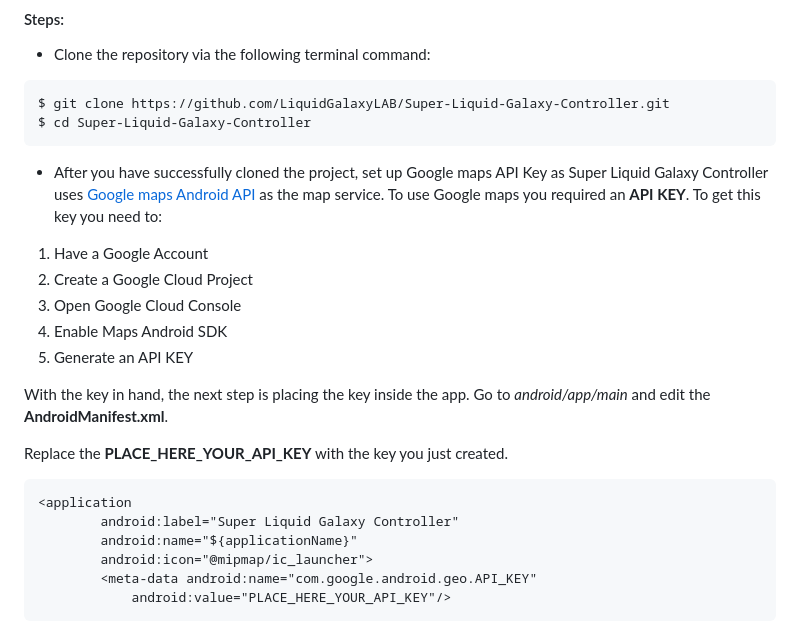
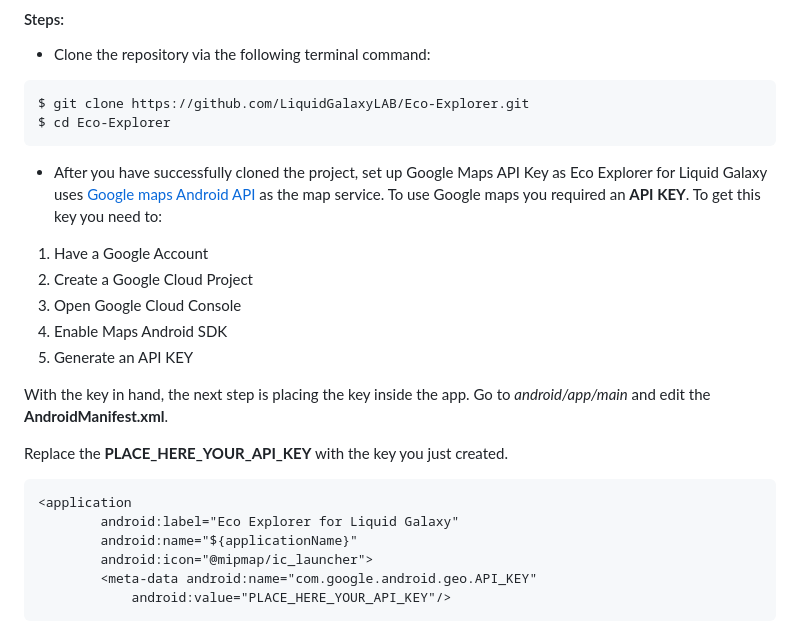
Before and after one commit to LiquidGalaxyLAB/Eco-Explorer, a Markdown page: README.md, the part around the change. Rendered like a GitHub page.

````diff
--- a/README.md
+++ b/README.md
@@ -73,11 +73,11 @@ Documentation on how to set up Flutter SDK and its environment can be found [her
 * Clone the repository via the following terminal command:
 
 ```bash
-$ git clone https://github.com/LiquidGalaxyLAB/Super-Liquid-Galaxy-Controller.git
-$ cd Super-Liquid-Galaxy-Controller
+$ git clone https://github.com/LiquidGalaxyLAB/Eco-Explorer.git
+$ cd Eco-Explorer
 ```
 
-* After you have successfully cloned the project, set up Google maps API Key as Super Liquid Galaxy Controller uses [Google maps Android API](https://developers.google.com/maps/documentation/android-sdk/overview?hl=pt-br) as the map service. To use Google maps you required an **API KEY**. To get this key you need to:
+* After you have successfully cloned the project, set up Google Maps API Key as Eco Explorer for Liquid Galaxy uses [Google maps Android API](https://developers.google.com/maps/documentation/android-sdk/overview?hl=pt-br) as the map service. To use Google maps you required an **API KEY**. To get this key you need to:
 
 1. Have a Google Account
 2. Create a Google Cloud Project
@@ -91,7 +91,7 @@ Replace the **PLACE_HERE_YOUR_API_KEY** with the key you just created.
 
 ```XML
 <application
-        android:label="Super Liquid Galaxy Controller"
+        android:label="Eco Explorer for Liquid Galaxy"
         android:name="${applicationName}"
         android:icon="@mipmap/ic_launcher">
         <meta-data android:name="com.google.android.geo.API_KEY"
````
